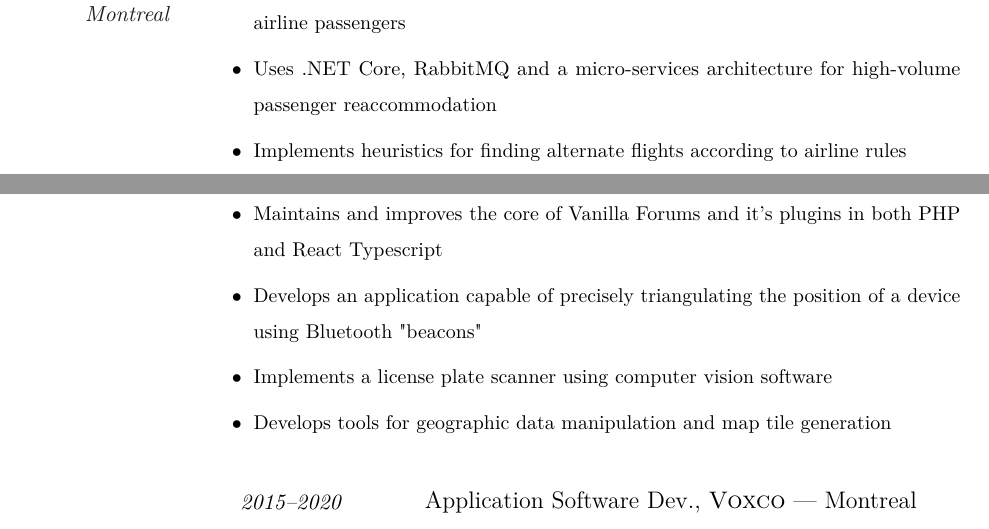
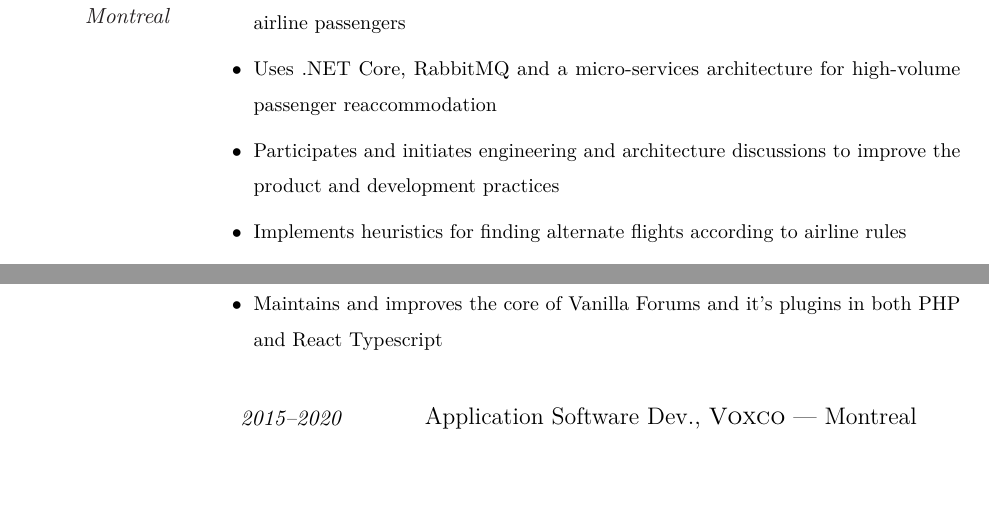
Before and after one commit to dlacaille/resume, a LaTeX CV (dominic-lacaille-cv-en.tex): two parts of pages 1 and 2 of 4, joined at a grey line, cut so that both start at the same text, the shorter picture padded with empty space. Compiled offline with pdfLaTeX.

Commit message:
Fix some items of Appcom appearing in Vanilla, add a point about architecture

```diff
--- a/dominic-lacaille-cv-en.tex
+++ b/dominic-lacaille-cv-en.tex
@@ -44,6 +44,7 @@
 \begin{itemize}
     \item Develops and maintains a complex software capable of reaccommodating disrupted airline passengers
     \item Uses .NET Core, RabbitMQ and a micro-services architecture for high-volume passenger reaccommodation
+    \item Participates and initiates engineering and architecture discussions to improve the product and development practices
     \item Implements heuristics for finding alternate flights according to airline rules
     \item Maintains and deploys services using IaC (Infrastructure as Code)
     \item Supports and deploys cloud-native, high-availability services on Amazon ECS and AWS Fargate
@@ -75,9 +76,6 @@
     \item Develops dynamic customizations to the look and feel of the forum
     \item Develops a declarative solution for generating complex forms
     \item Maintains and improves the core of Vanilla Forums and it's plugins in both PHP and React Typescript
-    \item Develops an application capable of precisely triangulating the position of a device using Bluetooth "beacons"
-    \item Implements a license plate scanner using computer vision software
-    \item Develops tools for geographic data manipulation and map tile generation
 \end{itemize}}
 
 %------------------------------------------------
```
Also changed, not shown: dominic-lacaille-cv-fr.tex (+3 -2 lines), dominic-lacaille-cv-en.tex (2 more changed lines).
